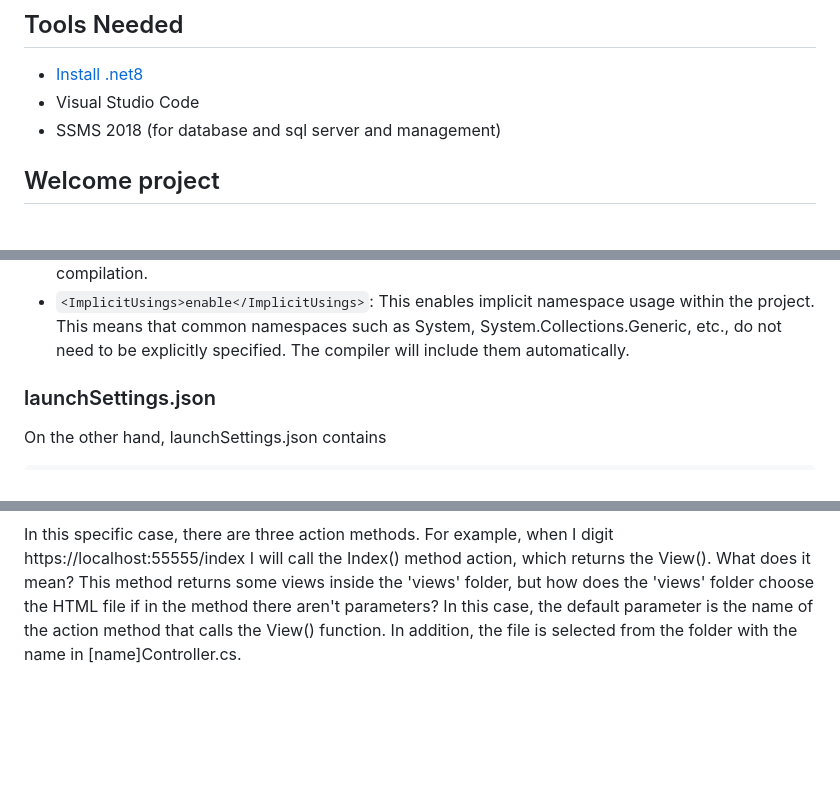
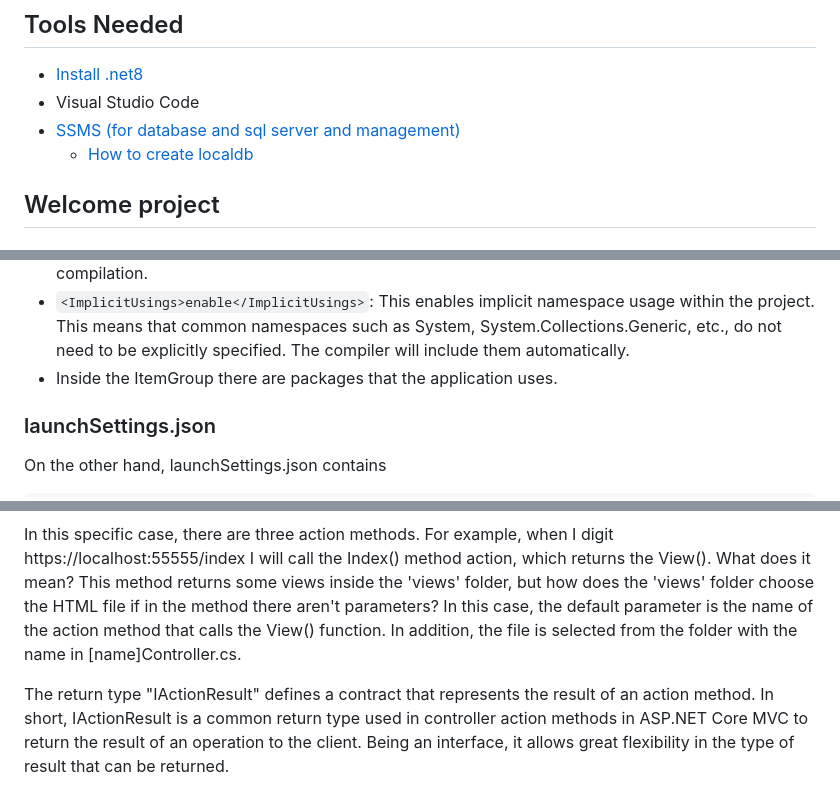
Before and after one commit to SimoneMoreWare/learn-asp.net-core-MVC-.net-8-, a Markdown page: README.md, 3 parts joined by grey strips. Drawn GitHub-style; blank space fills up the shorter version.

````diff
--- a/README.md
+++ b/README.md
@@ -44,7 +44,8 @@ https://www.youtube.com/watch?v=AopeJjkcRvU&t=909s
 ## Tools Needed
 * [Install .net8](https://dotnet.microsoft.com/en-us/download/dotnet/8.0)
 * Visual Studio Code
-* SSMS 2018 (for database and sql server and management)
+* [SSMS (for database and sql server and management)](https://learn.microsoft.com/it-it/sql/ssms/download-sql-server-management-studio-ssms?view=sql-server-ver16#download-ssms)
+  * [How to create localdb](https://www.youtube.com/watch?v=_12OOgKzi7I)
 ## Welcome project
 ### Create a project and execute it
 To create .net project firstly you open a window in VS code. In the explorer page click "Create .net project". Now the search bar is enabled and in this case, you digit the "MVC" and at this moment appear "asp.net core mvc App..." and you click this entry.
@@ -70,6 +75,7 @@ These parameters are found within an ASP.NET Core project file (likely a .csproj
 * `<TargetFramework>net8.0</TargetFramework>`: This indicates the target framework version for the project. In this specific case, the project targets the .NET 8.0 framework. This framework defines the available APIs and libraries for the application.
 * `<Nullable>enable</Nullable>`: This setting enables support for nullable reference types in the project. This allows the compiler to detect and report potential null reference issues during compilation.
 * `<ImplicitUsings>enable</ImplicitUsings>`: This enables implicit namespace usage within the project. This means that common namespaces such as System, System.Collections.Generic, etc., do not need to be explicitly specified. The compiler will include them automatically.
+* Inside the ItemGroup there are packages that the application uses.
 ### launchSettings.json
 On the other hand,  launchSettings.json contains
 ```
@@ -260,6 +266,8 @@ public class HomeController : Controller
 ```
 In this specific case, there are three action methods. For example, when I digit https://localhost:55555/index I will call the Index() method action, which returns the View(). What does it mean? This method returns some views inside the 'views' folder, but how does the 'views' folder choose the HTML file if in the method there aren't parameters? In this case, the default parameter is the name of the action method that calls the View() function. In addition, the file is selected from the folder with the name in [name]Controller.cs.
 
+The return type "IActionResult" defines a contract that represents the result of an action method. In short, IActionResult is a common return type used in controller action methods in ASP.NET Core MVC to return the result of an operation to the client. Being an interface, it allows great flexibility in the type of result that can be returned.
+
 ![HomeControllerCsWorkflow](https://github.com/SimoneMoreWare/learn-asp.net-core-MVC-.net-8-/blob/main/img/HomeControllerCsWorkflow.png)
 
 ### How to display the footer and the menu on the index page?
````
Also changed, not shown: other parts of README.md (+5 -1 lines).
